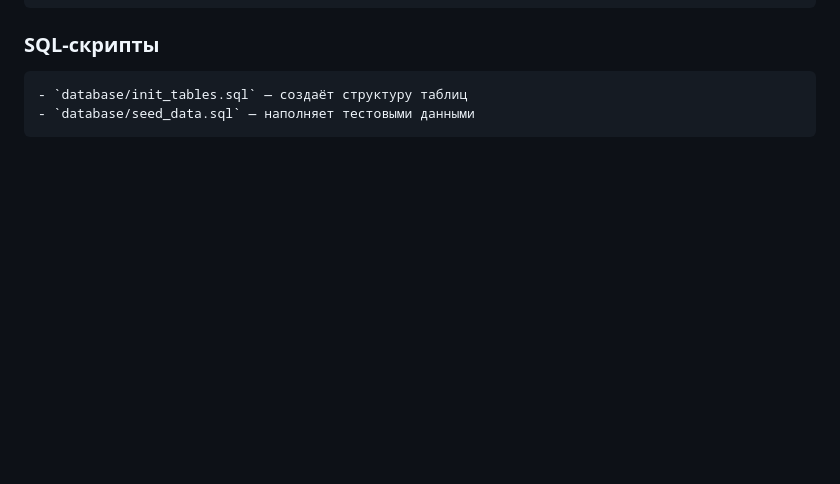
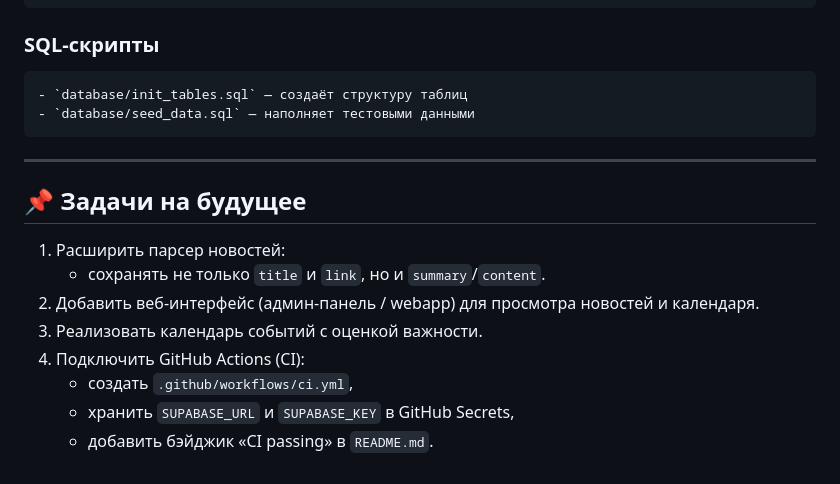
Before and after one commit to denius89/news_ai_bot, a Markdown page: MASTER_FILE.md, the part around the change. GitHub-like rendering; blank space fills up the shorter version.

Commit message:
docs: добавлен раздел 'Задачи на будущее'

```diff
--- a/MASTER_FILE.md
+++ b/MASTER_FILE.md
@@ -110,3 +110,15 @@ python tests/<имя_файла>.py
 ### SQL-скрипты
 	- `database/init_tables.sql` — создаёт структуру таблиц
 	- `database/seed_data.sql` — наполняет тестовыми данными
+---
+
+## 📌 Задачи на будущее
+
+1. Расширить парсер новостей:
+   - сохранять не только `title` и `link`, но и `summary`/`content`.
+2. Добавить веб-интерфейс (админ-панель / webapp) для просмотра новостей и календаря.
+3. Реализовать календарь событий с оценкой важности.
+4. Подключить GitHub Actions (CI):
+   - создать `.github/workflows/ci.yml`,
+   - хранить `SUPABASE_URL` и `SUPABASE_KEY` в GitHub Secrets,
+   - добавить бэйджик «CI passing» в `README.md`.
```
